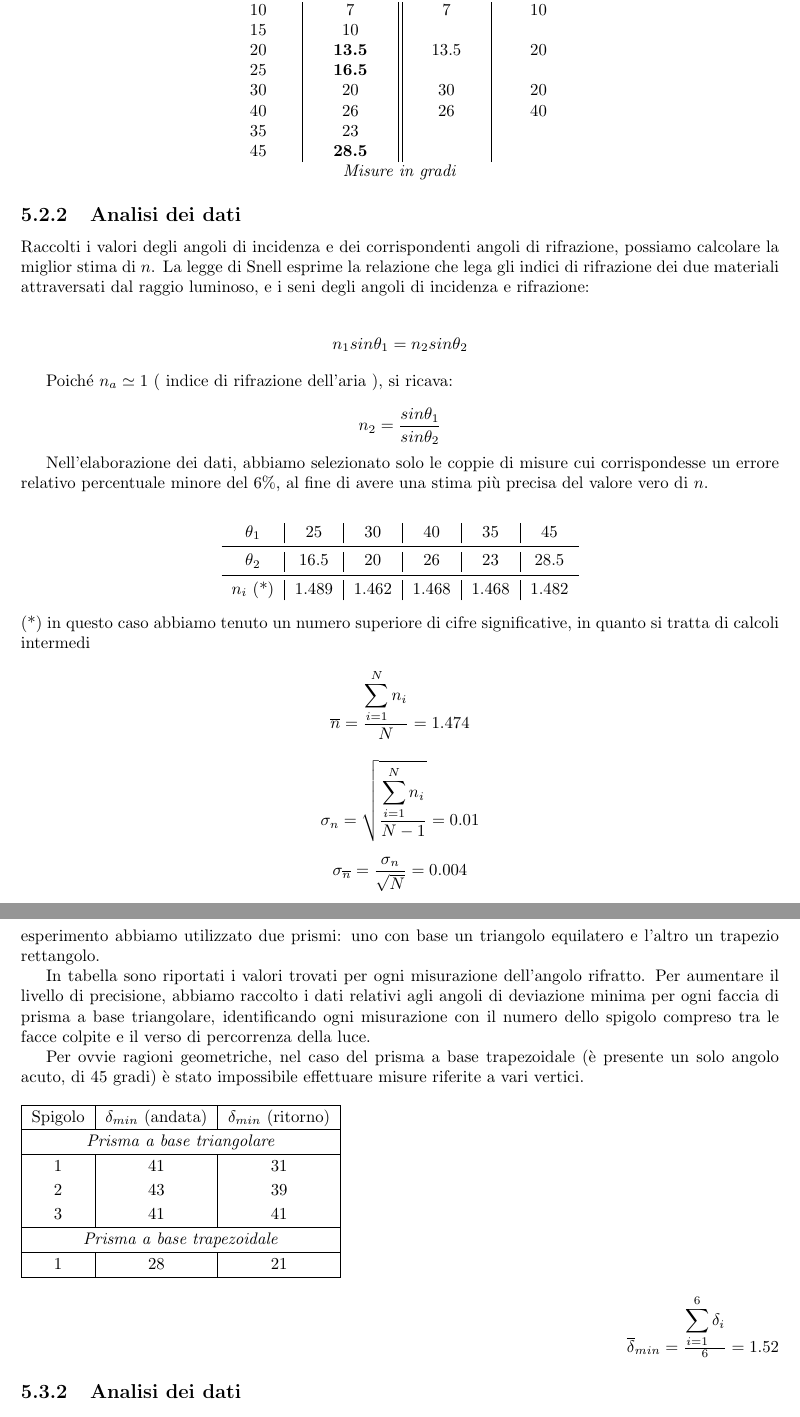
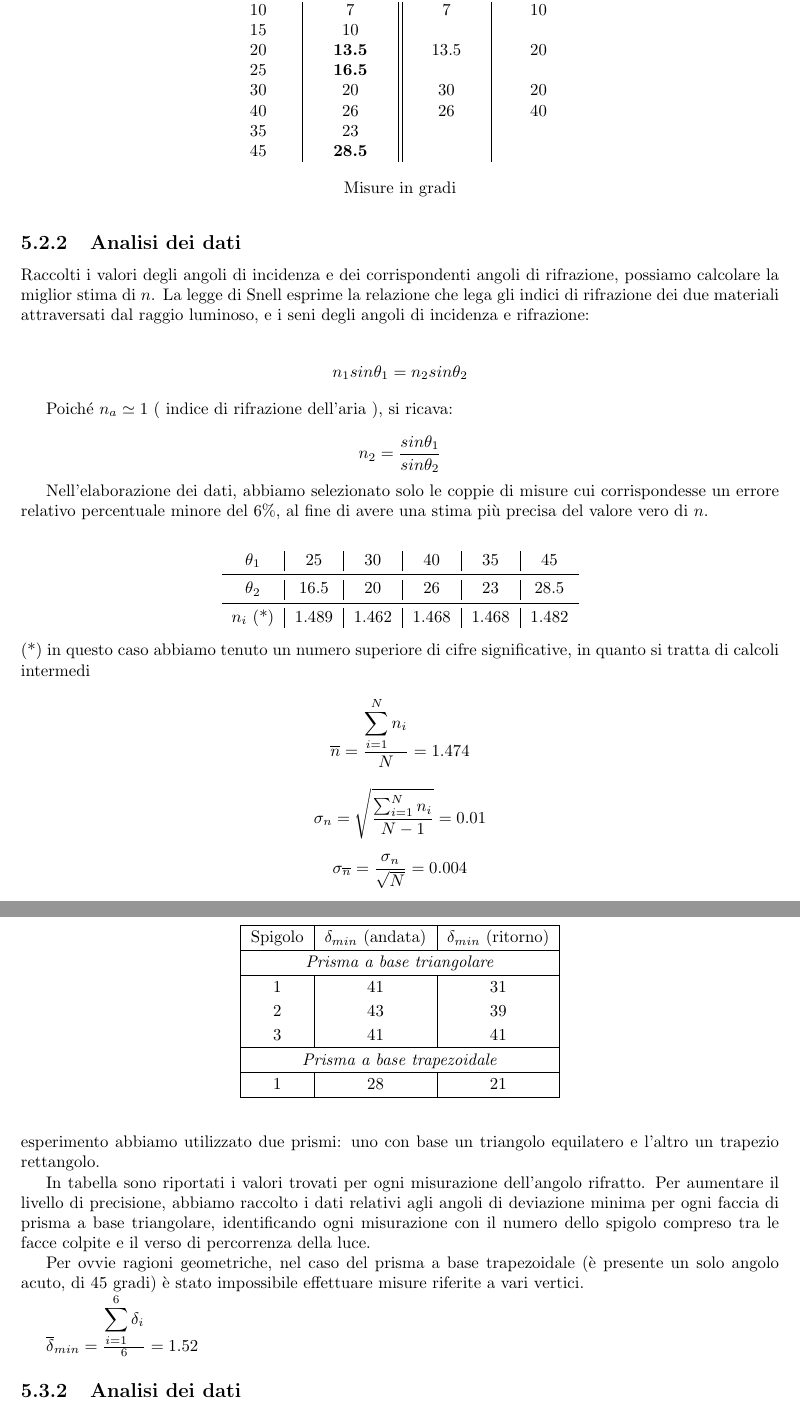
Before and after one commit to ruphy/labfis, a LaTeX document (latex/esperimenti.tex): two parts of pages 15 and 16 of 19, joined at a grey line, cut so that both start at the same text. Compiled offline with pdfLaTeX.

Commit message:
several fixes
Signed-off-by: Riccardo Iaconelli <riccardo@kde.org>

```diff
--- a/latex/esperimenti.tex
+++ b/latex/esperimenti.tex
@@ -10,6 +10,7 @@
 \usepackage{multirow}
 \usepackage{fullpage}
 \usepackage{float}
+\usepackage{subfig}
 \usepackage{graphicx}
 
 \renewcommand\chaptername{Esperimento}
@@ -695,9 +698,9 @@ $\theta_{incidenza} $ & $\theta_{rifrazione} $ &$\theta_{incidenza} $ & $\theta_
 40 & 26 & 26 & 40\\
 35 & 23 & &\\
 45&  \textbf{28.5} & & \\
-\multicolumn{4}{c}{\textit{Misure in gradi}} \\
 \end{tabular}
-\end{center}
+\caption*{Misure in gradi}
+\end{table}
 
 \subsection{Analisi dei dati}
 Raccolti i valori degli angoli di incidenza e dei corrispondenti angoli di rifrazione, possiamo calcolare la miglior stima di $n$.
@@ -729,7 +732,7 @@ Nell'elaborazione dei dati, abbiamo selezionato solo le coppie di misure cui cor
 
 $$\overline{n} = \frac{\displaystyle\sum\limits_{i=1}^N n_i}{N} = 1.474 $$
 
-$$\sigma_n = \sqrt{\frac{\displaystyle\sum\limits_{i=1}^N n_i}{N-1}} = 0.01$$
+$$\sigma_n = \sqrt{\frac{\sum_{i=1}^N n_i}{N-1}} = 0.01$$
 
 $$\sigma_{\overline{n}} = \frac{\sigma_n}{\sqrt{N}} = 0.004$$
 
@@ -763,13 +767,9 @@ Spigolo & $\delta_{min}$ (andata) & $\delta_{min}$ (ritorno)\\
 1 & 28 & 21\\
 \hline
 \end{tabular}
-\end{flushleft}
-\begin{flushright}
+\end{table}
+
 $\overline{\delta}_{min} = \frac{\displaystyle\sum\limits_{i=1}^6 \delta_i}{6} = 1.52$
-\end{flushright}
-
-
-
 
 %Angolo deviazione minima, immagine
 \subsection{Analisi dei dati}
```
Also changed, not shown: latex/esperimenti.tex (13 more changed lines).
